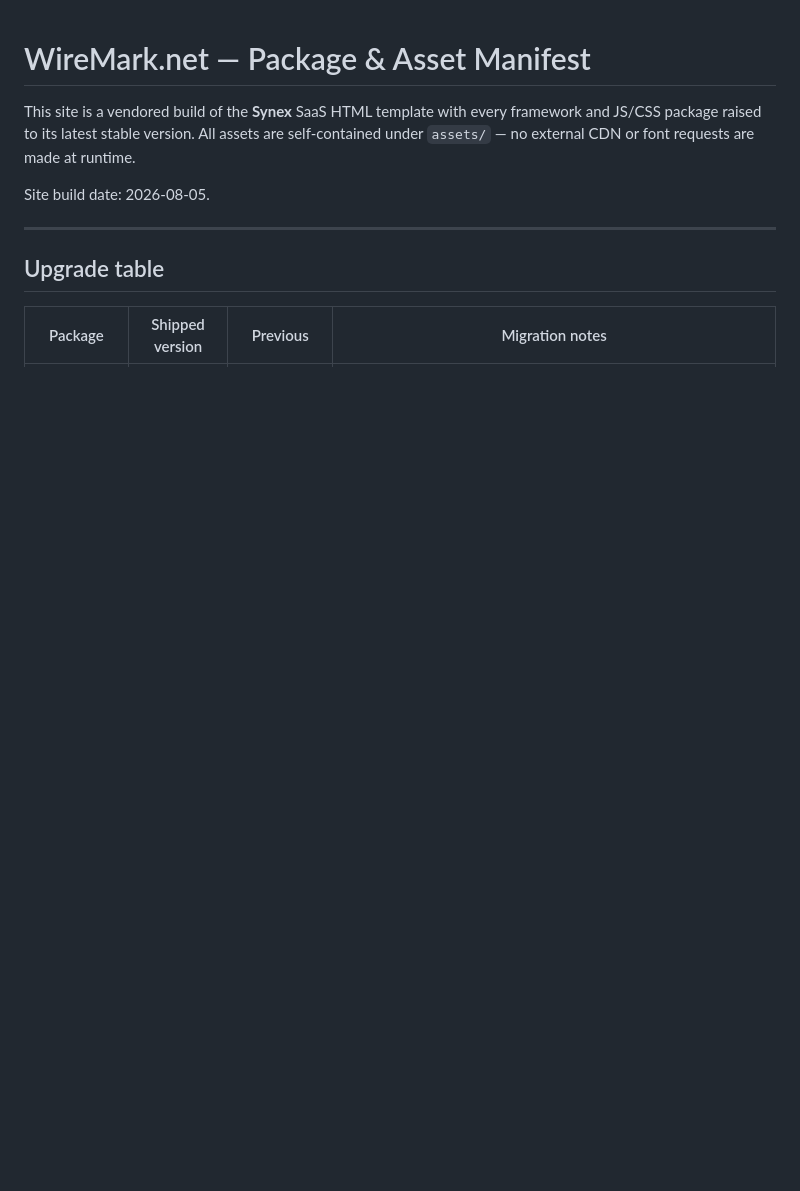
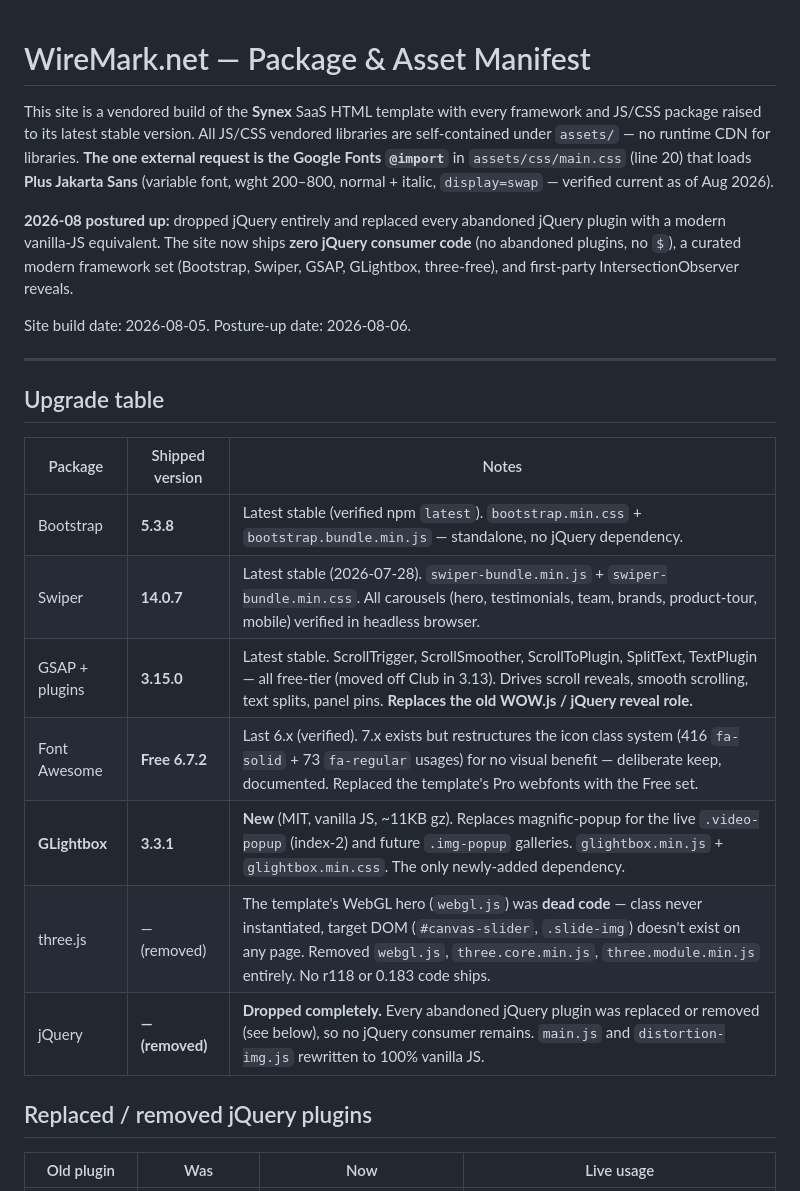
Before and after one commit to HardMagic/wiremark-web, a Markdown page: PACKAGES.md, the part around one of its changes. Rendered like a GitHub page; blank space fills up the shorter version.

```diff
--- a/PACKAGES.md
+++ b/PACKAGES.md
@@ -1,14 +1,34 @@
 # WireMark.net — Package & Asset Manifest
 
 This site is a vendored build of the **Synex** SaaS HTML template with every framework
-and JS/CSS package raised to its latest stable version. All assets are self-contained
-under `assets/` — no external CDN or font requests are made at runtime.
+and JS/CSS package raised to its latest stable version. All JS/CSS vendored libraries are
+self-contained under `assets/` — no runtime CDN for libraries. **The one external request
+is the Google Fonts `@import`** in `assets/css/main.css` (line 20) that loads **Plus Jakarta
+Sans** (variable font, wght 200–800, normal + italic, `display=swap` — verified current as
+of Aug 2026).
 
-Site build date: 2026-08-05.
+**2026-08 postured up:** dropped jQuery entirely and replaced every abandoned jQuery
+plugin with a modern vanilla-JS equivalent. The site now ships **zero jQuery consumer
+code** (no abandoned plugins, no `$`), a curated modern framework set (Bootstrap,
+Swiper, GSAP, GLightbox, three-free), and first-party IntersectionObserver reveals.
+
+Site build date: 2026-08-05. Posture-up date: 2026-08-06.
 
 ---
 
 ## Upgrade table
 
-| Package | Shipped version | Previous | Migration notes |
+| Package | Shipped version | Notes |
+|---|---|---|
+| Bootstrap | **5.3.8** | Latest stable (verified npm `latest`). `bootstrap.min.css` + `bootstrap.bundle.min.js` — standalone, no jQuery dependency. |
+| Swiper | **14.0.7** | Latest stable (2026-07-28). `swiper-bundle.min.js` + `swiper-bundle.min.css`. All carousels (hero, testimonials, team, brands, product-tour, mobile) verified in headless browser. |
+| GSAP + plugins | **3.15.0** | Latest stable. ScrollTrigger, ScrollSmoother, ScrollToPlugin, SplitText, TextPlugin — all free-tier (moved off Club in 3.13). Drives scroll reveals, smooth scrolling, text splits, panel pins. **Replaces the old WOW.js / jQuery reveal role.** |
+| Font Awesome | **Free 6.7.2** | Last 6.x (verified). 7.x exists but restructures the icon class system (416 `fa-solid` + 73 `fa-regular` usages) for no visual benefit — deliberate keep, documented. Replaced the template's Pro webfonts with the Free set. |
+| **GLightbox** | **3.3.1** | **New** (MIT, vanilla JS, ~11KB gz). Replaces magnific-popup for the live `.video-popup` (index-2) and future `.img-popup` galleries. `glightbox.min.js` + `glightbox.min.css`. The only newly-added dependency. |
+| three.js | — (removed) | The template's WebGL hero (`webgl.js`) was **dead code** — class never instantiated, target DOM (`#canvas-slider`, `.slide-img`) doesn't exist on any page. Removed `webgl.js`, `three.core.min.js`, `three.module.min.js` entirely. No r118 or 0.183 code ships. |
+| jQuery | **— (removed)** | **Dropped completely.** Every abandoned jQuery plugin was replaced or removed (see below), so no jQuery consumer remains. `main.js` and `distortion-img.js` rewritten to 100% vanilla JS. |
+
+## Replaced / removed jQuery plugins
+
+| Old plugin | Was | Now | Live usage |
 |---|---|---|---|
```
Also changed, not shown: other parts of PACKAGES.md (+19 -62 lines).
